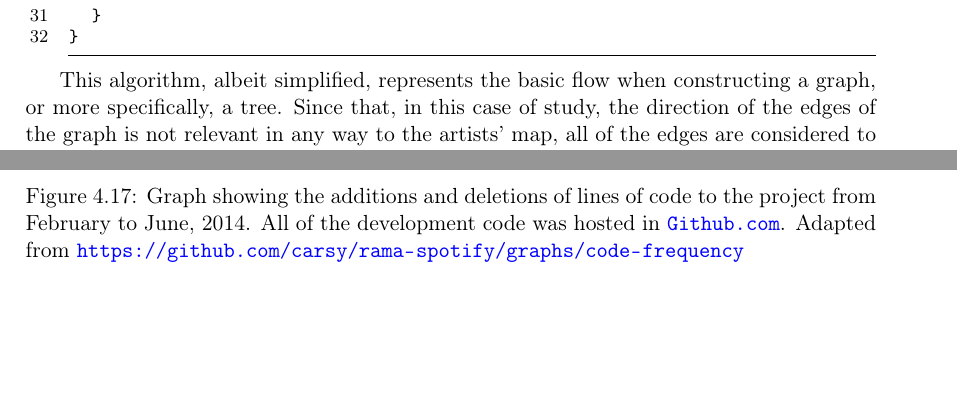
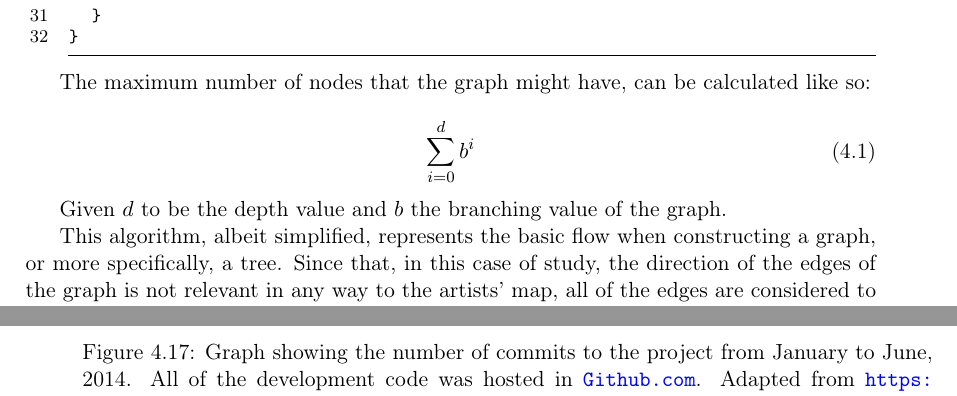
Before and after one commit to zebateira/rama-spotify, a LaTeX thesis (deliverables/report/report.tex, which reads deliverables/report/chapters/chapter4.tex): two parts of pages 46 and 60 of 65 before the commit and two parts of pages 48 and 63 of 69 after it, joined at a grey line, cut so that both start at the same text, the shorter picture padded with empty space. Compiled offline with pdfLaTeX.

Commit message:
graph of contributions added. formula added.

```diff
--- a/deliverables/report/chapters/chapter4.tex
+++ b/deliverables/report/chapters/chapter4.tex
@@ -179,6 +179,14 @@ By this point, the validation of the prototype will be analysed, by explaining t
         caption={Simplified graph creation algorithm in Javascript (duplicate nodes checking is encapsulated in the insertNode function)}, style=htmlcssjs
       ]
       {snippets/map_creation_alg.js}
+
+      The maximum number of nodes that the graph might have, can be calculated like so:
+
+      \begin{equation}
+          \sum_{i=0}^{d} b ^ i
+      \end{equation}
+
+      Given $d$ to be the depth value and $b$ the branching value of the graph.
 
       This algorithm, albeit simplified, represents the basic flow when constructing a graph, or more specifically, a tree.
       Since that, in this case of study, the direction of the edges of the graph is not relevant in any way to the artists' map, all of the edges are considered to be undirected.
@@ -428,3 +442,7 @@ By this point, the validation of the prototype will be analysed, by explaining t
+      \caption{Graph showing the number of commits to the project from January to June, 2014. All of the development code was hosted in \url{Github.com}. Adapted from \url{https://github.com/carsy/rama-spotify/graphs/contributors}}
+      \label{fig:code_contributions}
+    \end{figure}
+
     Unit tests were added for each feature.
     The tests were run locally to ensure that previous features were still working during development.
     Also to ensure that every release had the tests passing, the project was integrated in Travis's Continuous Integration\footnote{Travis: \url{http://travis-ci.org}} system: \\
@@ -448,7 +459,3 @@ By this point, the validation of the prototype will be analysed, by explaining t
-      \caption{Graph showing the additions and deletions of lines of code to the project from February to June, 2014. All of the development code was hosted in \url{Github.com}. Adapted from \url{https://github.com/carsy/rama-spotify/graphs/code-frequency}}
-      \label{fig:code_progress}
-    \end{figure}
-
 
     % TODO compare with the previous work plan
 
```
Also changed, not shown: deliverables/report/chapters/chapter5.tex (+3 -0 lines), deliverables/report/report.tex (+2 -2 lines), deliverables/report/figures/code_contributions.pdf (added), deliverables/report/figures/code_contributions.svg (added), deliverables/report/chapters/chapter4.tex (13 more changed lines), 1 other file.
